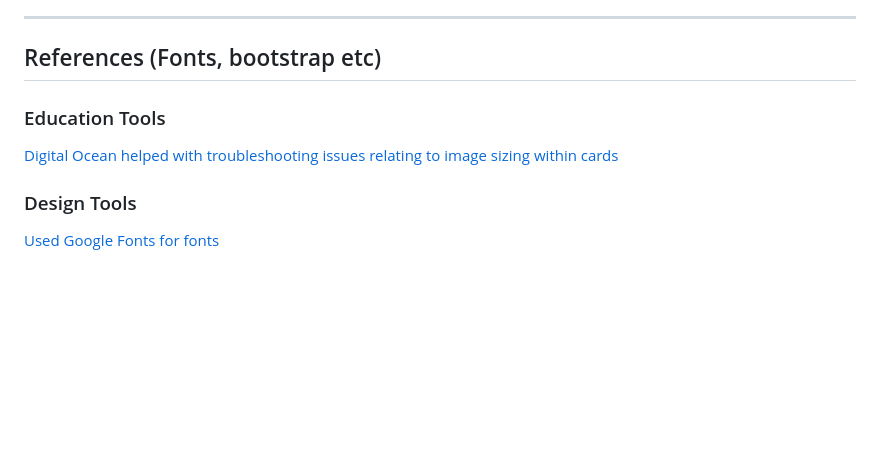
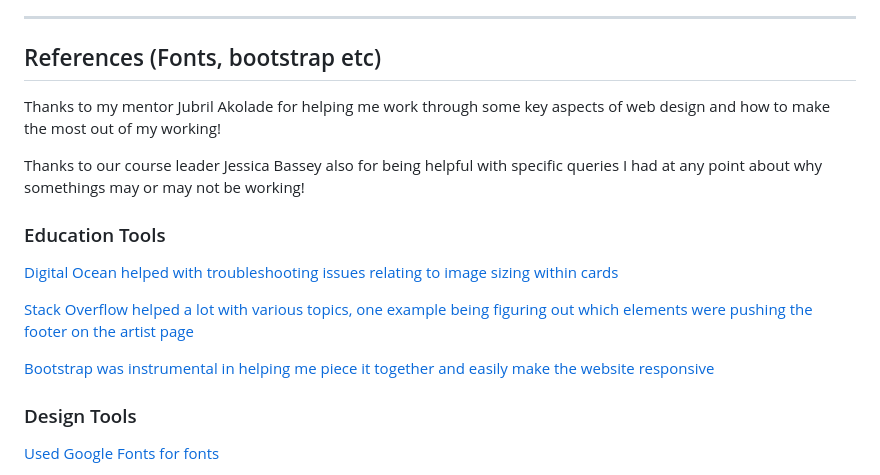
Before and after one commit to liambaker93/Music-festival, a Markdown page: README.md, the part around the change. Drawn GitHub-style; blank space fills up the shorter version.

Commit message:
Add final references to the readme

```diff
--- a/README.md
+++ b/README.md
@@ -208,9 +208,17 @@ To clone the repository:
 
 ## References (Fonts, bootstrap etc)
 
+Thanks to my mentor Jubril Akolade for helping me work through some key aspects of web design and how to make the most out of my working!
+
+Thanks to our course leader Jessica Bassey also for being helpful with specific queries I had at any point about why somethings may or may not be working!
+
 ### Education Tools
 
 [Digital Ocean helped with troubleshooting issues relating to image sizing within cards](https://www.digitalocean.com/community/tutorials/css-cropping-images-object-fit)
+
+[Stack Overflow helped a lot with various topics, one example being figuring out which elements were pushing the footer on the artist page](https://stackoverflow.com/questions/6060417/find-out-what-html-elements-are-forcing-the-page-block-section-to-be-wide-tall)
+
+[Bootstrap was instrumental in helping me piece it together and easily make the website responsive](https://getbootstrap.com/docs/5.3/layout/breakpoints/)
 
 ### Design Tools
 
```
